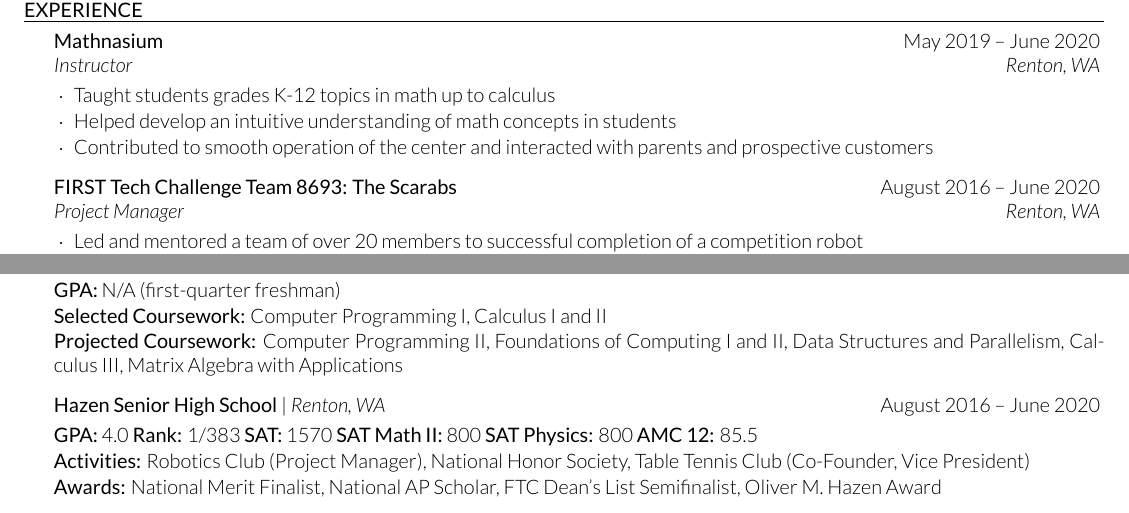
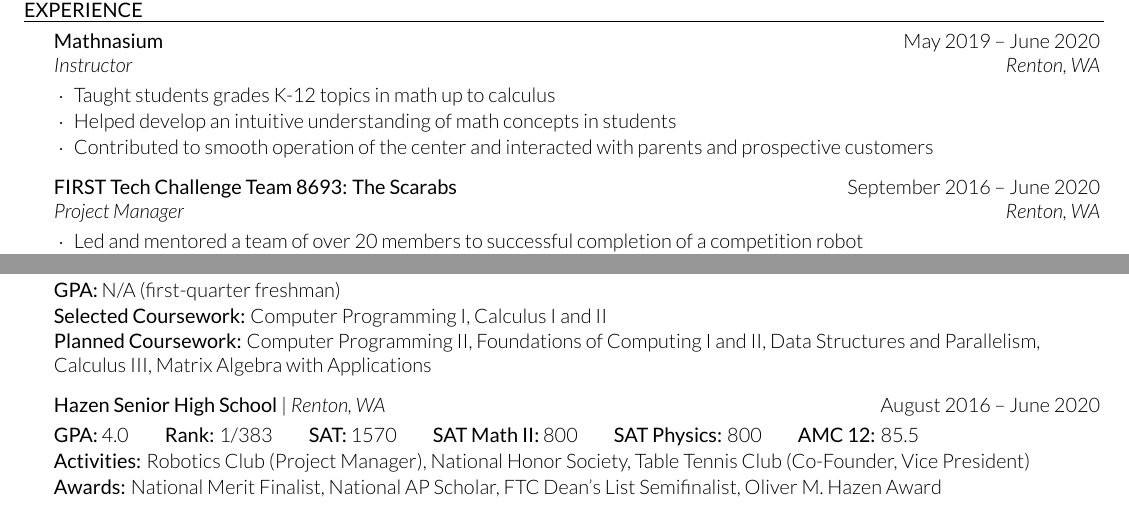
Before and after one commit to arnavthareja/Resume, a LaTeX CV (Resume.tex): two parts of the page, joined at a grey line, cut so that both start at the same text. Compiled offline with XeLaTeX.

Commit message:
Update formatting

```diff
--- a/Resume.tex
+++ b/Resume.tex
@@ -27,11 +27,12 @@
 \usepackage[left=0.5in,top=0.35in,right=0.5in,bottom=0.35in]{geometry} % Document margins
 \usepackage{hyperref}
 \usepackage{xcolor}
+\usepackage{fontawesome5}
 \hypersetup{colorlinks,breaklinks,linkcolor=black,urlcolor=black,anchorcolor=black,citecolor=black}
 
 \name{Arnav Thareja} % Your name
-\address{858.252.9415\hspace{0.5em}|\hspace{0.5em}\href{mailto:athareja@uw.edu}{athareja@uw.edu}}
-\address{\href{https://arnavthareja.github.io}{arnavthareja.github.io}\hspace{0.5em}|\hspace{0.5em}\href{https://www.linkedin.com/in/arnavthareja/}{linkedin.com/in/arnavthareja}\hspace{0.5em}|\hspace{0.5em}\href{https://www.github.com/arnavthareja}{github.com/arnavthareja}} % Your phone number and email
+\address{\faIcon{phone-alt}\hspace{0.3em} 858.252.9415\hspace{0.6em}|\hspace{0.6em}\faIcon{envelope}\hspace{0.3em} \href{mailto:athareja@uw.edu}{athareja@uw.edu}}
+\address{\faIcon{globe-americas}\hspace{0.3em} \href{https://arnavthareja.github.io}{arnavthareja.github.io}\hspace{0.6em}|\hspace{0.6em}\faIcon{linkedin}\hspace{0.3em} \href{https://www.linkedin.com/in/arnavthareja/}{linkedin.com/in/arnavthareja}\hspace{0.6em}|\hspace{0.6em}\faIcon{github}\hspace{0.3em}\href{https://www.github.com/arnavthareja}{github.com/arnavthareja}} % Your phone number and email
 
 \begin{document}
 
@@ -48,7 +49,7 @@
 \item Contributed to smooth operation of the center and interacted with parents and prospective customers
 \end{rSubsection}
 
-\begin{rSubsection}{FIRST Tech Challenge Team 8693: The Scarabs}{August 2016 – June 2020}{Project Manager}{Renton, WA}
+\begin{rSubsection}{FIRST Tech Challenge Team 8693: The Scarabs}{September 2016 – June 2020}{Project Manager}{Renton, WA}
 \item Led and mentored a team of over 20 members to successful completion of a competition robot
 \item Guided technical creation of robots and accompanying software
 \item Implemented a TensorFlow-based object detection model to be integrated with robot pathfinding algorithms
@@ -77,11 +78,11 @@
 \begin{education}{University of Washington}{Expected Graduation: June 2024}{Bachelor of Science, Computer Science}{Seattle, WA}
 \item {\bf GPA:} N/A (first-quarter freshman)
 \item {\bf Selected Coursework:} Computer Programming I, Calculus I and II
-\item {\bf Projected Coursework:} Computer Programming II, Foundations of Computing I and II, Data Structures and Parallelism, Calculus III, Matrix Algebra with Applications
+\item {\bf Planned Coursework:} Computer Programming II, Foundations of Computing I and II, Data Structures and Parallelism, \\ Calculus III, Matrix Algebra with Applications
 \end{education}
 
 \begin{education}{Hazen Senior High School}{August 2016 – June 2020}{}{Renton, WA}
-\item {\bf GPA:} 4.0 {\bf Rank:} 1/383 {\bf SAT:} 1570 {\bf SAT Math II:} 800 {\bf SAT Physics:} 800 {\bf AMC 12:} 85.5
+\item {\bf GPA:} 4.0 \hspace{5mm} {\bf Rank:} 1/383 \hspace{5mm} {\bf SAT:} 1570 \hspace{5mm} {\bf SAT Math II:} 800 \hspace{5mm} {\bf SAT Physics:} 800 \hspace{5mm} {\bf AMC 12:} 85.5
 \item {\bf Activities:} Robotics Club (Project Manager), National Honor Society, Table Tennis Club (Co-Founder, Vice President)
 \item {\bf Awards:} National Merit Finalist, National AP Scholar, FTC Dean's List Semifinalist, Oliver M. Hazen Award
 \end{education}
```
Also changed, not shown: Resume.pdf.
